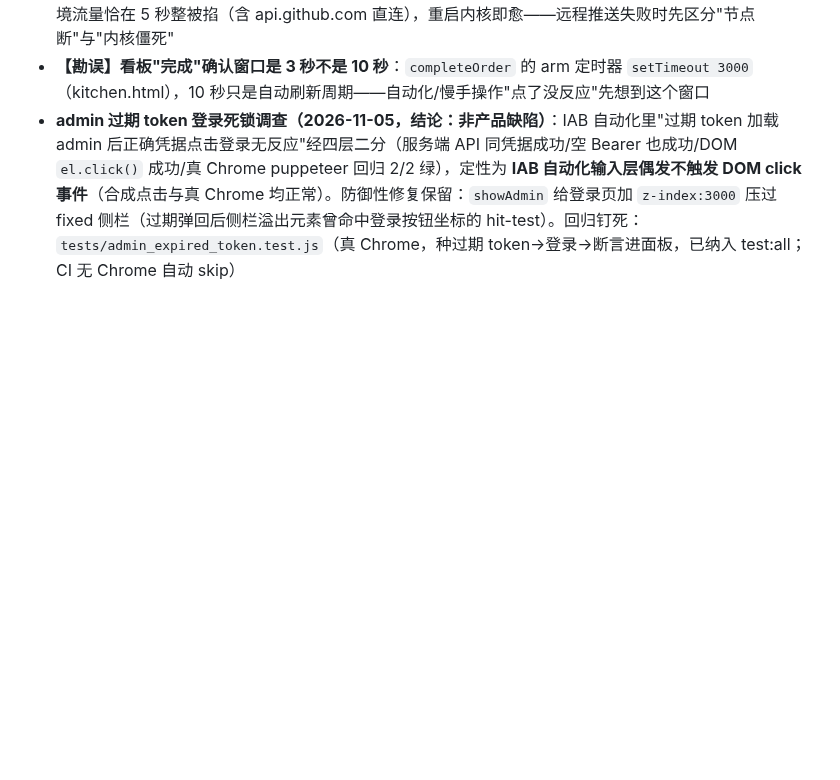
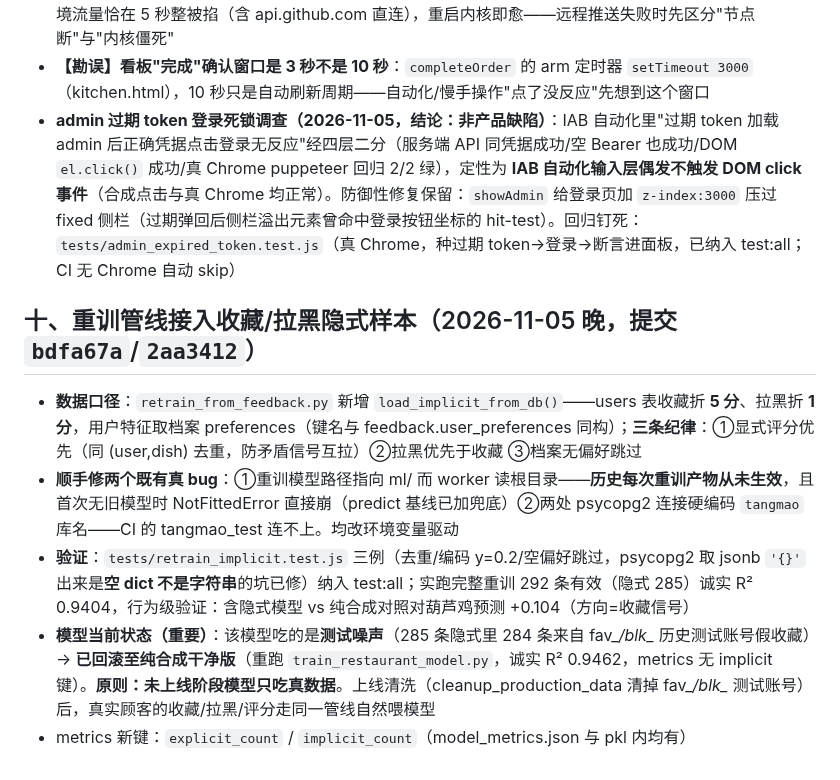
Before and after one commit to ZeCatiX/tangmao-canteen, a Markdown page: docs/session-handoff-2026-11-03.md, the part around the change. Rendered like a GitHub page; blank space fills up the shorter version.

```diff
--- a/docs/session-handoff-2026-11-03.md
+++ b/docs/session-handoff-2026-11-03.md
@@ -80,3 +80,11 @@
 - **EN 入口手机端可达性（2026-11-05 双端验证收口）**：手机布局下语言切换按钮收进汉堡菜单（Bootstrap `#navbarNav` 折叠区，展开后为菜单底部 EN 圆钮），展开态会保持——标准响应式设计非 bug。实测手机端全路径：汉堡 → EN → 汉堡面板/hero 全站翻译生效（Home/About Us/Full Menu/Tang Elegance…）。**排障注意**：验证前先看汉堡是否展开过，"按钮不可见"≠按钮不存在；另发现 Clash Verge 内核僵死时所有出境流量恰在 5 秒整被掐（含 api.github.com 直连），重启内核即愈——远程推送失败时先区分"节点断"与"内核僵死"
 - **【勘误】看板"完成"确认窗口是 3 秒不是 10 秒**：`completeOrder` 的 arm 定时器 `setTimeout 3000`（kitchen.html），10 秒只是自动刷新周期——自动化/慢手操作"点了没反应"先想到这个窗口
 - **admin 过期 token 登录死锁调查（2026-11-05，结论：非产品缺陷）**：IAB 自动化里"过期 token 加载 admin 后正确凭据点击登录无反应"经四层二分（服务端 API 同凭据成功/空 Bearer 也成功/DOM `el.click()` 成功/真 Chrome puppeteer 回归 2/2 绿），定性为 **IAB 自动化输入层偶发不触发 DOM click 事件**（合成点击与真 Chrome 均正常）。防御性修复保留：`showAdmin` 给登录页加 `z-index:3000` 压过 fixed 侧栏（过期弹回后侧栏溢出元素曾命中登录按钮坐标的 hit-test）。回归钉死：`tests/admin_expired_token.test.js`（真 Chrome，种过期 token→登录→断言进面板，已纳入 test:all；CI 无 Chrome 自动 skip）
+
+## 十、重训管线接入收藏/拉黑隐式样本（2026-11-05 晚，提交 `bdfa67a`/`2aa3412`）
+
+- **数据口径**：`retrain_from_feedback.py` 新增 `load_implicit_from_db()`——users 表收藏折 **5 分**、拉黑折 **1 分**，用户特征取档案 preferences（键名与 feedback.user_preferences 同构）；**三条纪律**：①显式评分优先（同 (user,dish) 去重，防矛盾信号互拉）②拉黑优先于收藏 ③档案无偏好跳过
+- **顺手修两个既有真 bug**：①重训模型路径指向 ml/ 而 worker 读根目录——**历史每次重训产物从未生效**，且首次无旧模型时 NotFittedError 直接崩（predict 基线已加兜底）②两处 psycopg2 连接硬编码 `tangmao` 库名——CI 的 tangmao_test 连不上。均改环境变量驱动
+- **验证**：`tests/retrain_implicit.test.js` 三例（去重/编码 y=0.2/空偏好跳过，psycopg2 取 jsonb `'{}'` 出来是**空 dict 不是字符串**的坑已修）纳入 test:all；实跑完整重训 292 条有效（隐式 285）诚实 R² 0.9404，行为级验证：含隐式模型 vs 纯合成对照对葫芦鸡预测 +0.104（方向=收藏信号）
+- **模型当前状态（重要）**：该模型吃的是**测试噪声**（285 条隐式里 284 条来自 fav_*/blk_* 历史测试账号假收藏）→ **已回滚至纯合成干净版**（重跑 `train_restaurant_model.py`，诚实 R² 0.9462，metrics 无 implicit 键）。**原则：未上线阶段模型只吃真数据**。上线清洗（cleanup_production_data 清掉 fav_*/blk_* 测试账号）后，真实顾客的收藏/拉黑/评分走同一管线自然喂模型
+- metrics 新键：`explicit_count` / `implicit_count`（model_metrics.json 与 pkl 内均有）
```
Also changed, not shown: docs/灰度试点准备.md (added, +58 -0 lines).
